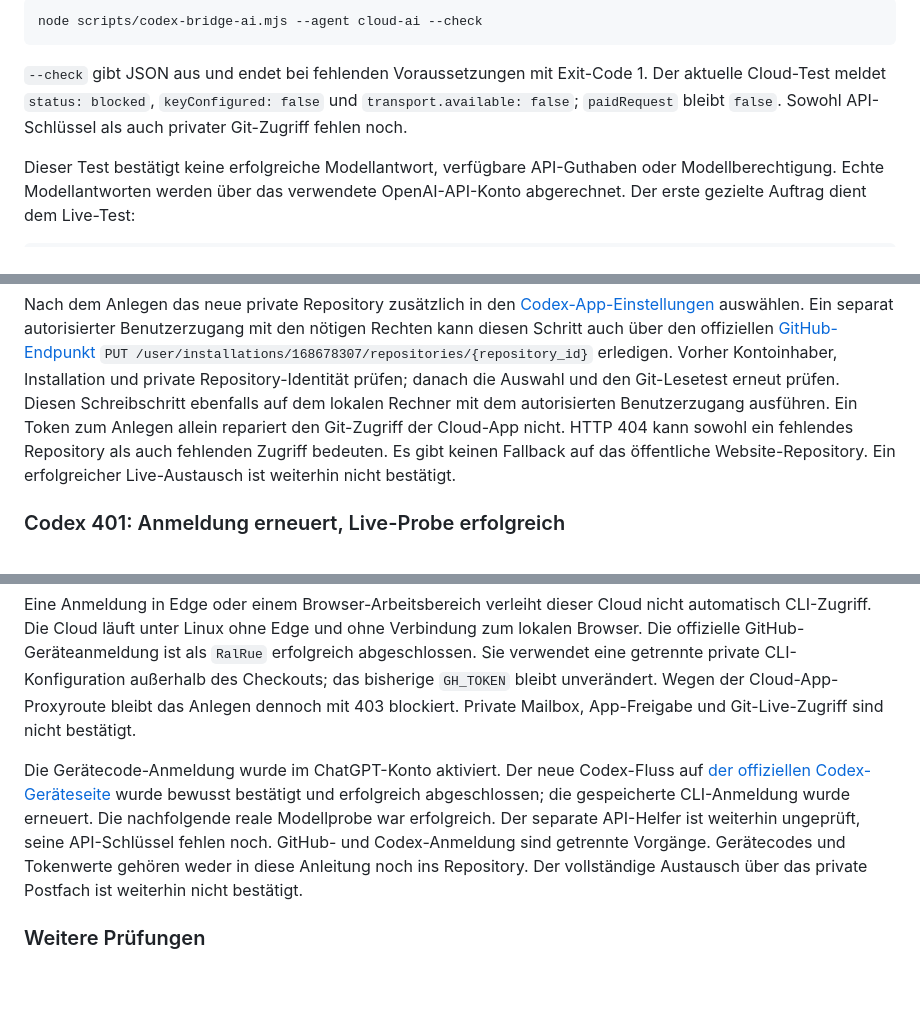
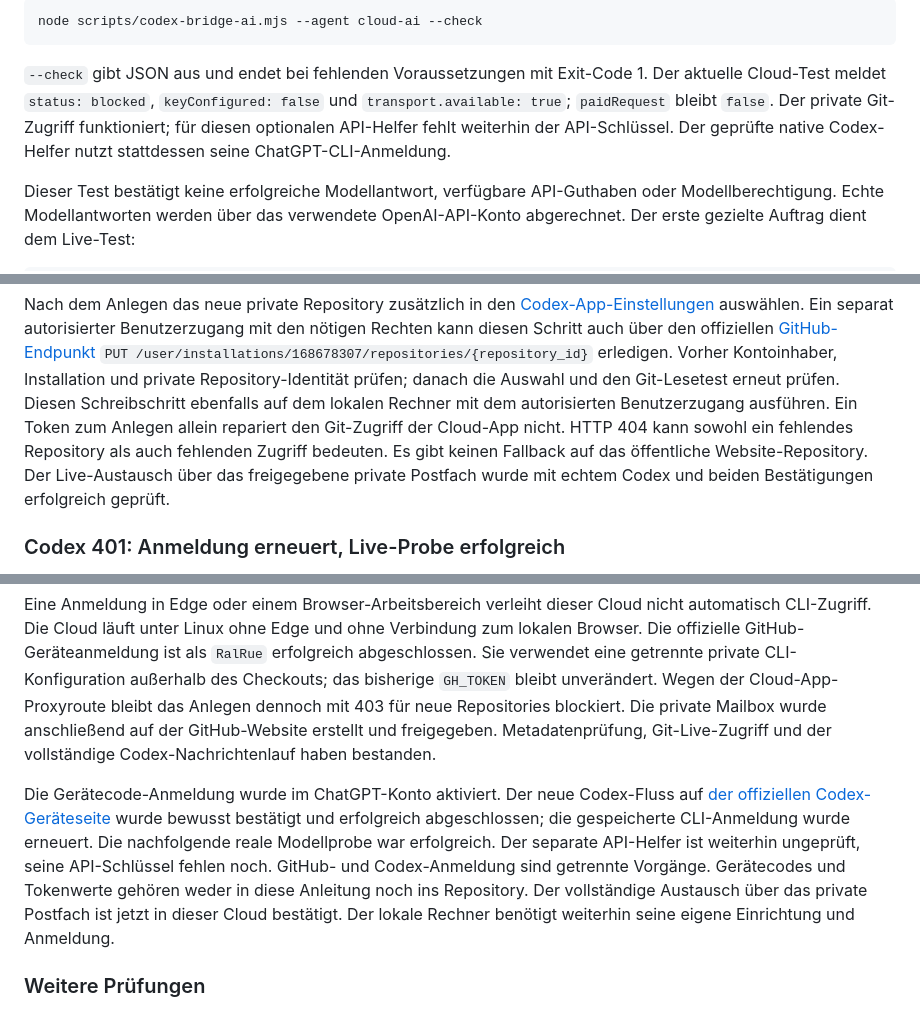
Before and after one commit to RalRue/VIVEDEUTSCHMX, a Markdown page: CODEX_BRIDGE.md, 3 parts joined by grey strips. Rendered like a GitHub page; blank space fills up the shorter version.

```diff
--- a/CODEX_BRIDGE.md
+++ b/CODEX_BRIDGE.md
@@ -404,8 +413,9 @@ node scripts/codex-bridge-ai.mjs --agent cloud-ai --check
 
 `--check` gibt JSON aus und endet bei fehlenden Voraussetzungen mit Exit-Code 1.
 Der aktuelle Cloud-Test meldet `status: blocked`, `keyConfigured: false` und
-`transport.available: false`; `paidRequest` bleibt `false`. Sowohl API-Schlüssel
-als auch privater Git-Zugriff fehlen noch.
+`transport.available: true`; `paidRequest` bleibt `false`. Der private Git-Zugriff
+funktioniert; für diesen optionalen API-Helfer fehlt weiterhin der API-Schlüssel.
+Der geprüfte native Codex-Helfer nutzt stattdessen seine ChatGPT-CLI-Anmeldung.
 
 Dieser Test bestätigt keine erfolgreiche Modellantwort, verfügbare API-Guthaben
 oder Modellberechtigung. Echte Modellantworten werden über das verwendete
@@ -544,8 +555,8 @@ die Auswahl und den Git-Lesetest erneut prüfen. Diesen Schreibschritt ebenfalls
 dem lokalen Rechner mit dem autorisierten Benutzerzugang ausführen. Ein Token zum Anlegen allein
 repariert den Git-Zugriff der Cloud-App nicht. HTTP 404 kann sowohl ein fehlendes
 Repository als auch fehlenden Zugriff bedeuten. Es gibt keinen Fallback auf das
-öffentliche Website-Repository. Ein erfolgreicher Live-Austausch ist weiterhin
-nicht bestätigt.
+öffentliche Website-Repository. Der Live-Austausch über das freigegebene private
+Postfach wurde mit echtem Codex und beiden Bestätigungen erfolgreich geprüft.
 
 ### Codex 401: Anmeldung erneuert, Live-Probe erfolgreich
 
@@ -585,7 +596,9 @@ Verbindung zum lokalen Browser. Die offizielle GitHub-Geräteanmeldung ist als
 `RalRue` erfolgreich abgeschlossen. Sie verwendet eine getrennte private
 CLI-Konfiguration außerhalb des Checkouts; das bisherige `GH_TOKEN` bleibt
 unverändert. Wegen der Cloud-App-Proxyroute bleibt das Anlegen dennoch mit 403
-blockiert. Private Mailbox, App-Freigabe und Git-Live-Zugriff sind nicht bestätigt.
+für neue Repositories blockiert. Die private Mailbox wurde anschließend auf der
+GitHub-Website erstellt und freigegeben. Metadatenprüfung, Git-Live-Zugriff und
+der vollständige Codex-Nachrichtenlauf haben bestanden.
 
 Die Gerätecode-Anmeldung wurde im ChatGPT-Konto aktiviert. Der neue Codex-Fluss
 auf [der offiziellen Codex-Geräteseite](https://auth.openai.com/codex/device) wurde
@@ -594,7 +607,8 @@ wurde erneuert. Die nachfolgende reale Modellprobe war erfolgreich. Der separate
 API-Helfer ist weiterhin ungeprüft, seine API-Schlüssel fehlen noch.
 GitHub- und Codex-Anmeldung sind getrennte Vorgänge. Gerätecodes und Tokenwerte
 gehören weder in diese Anleitung noch ins Repository. Der vollständige Austausch
-über das private Postfach ist weiterhin nicht bestätigt.
+über das private Postfach ist jetzt in dieser Cloud bestätigt. Der lokale
+Rechner benötigt weiterhin seine eigene Einrichtung und Anmeldung.
 
 ### Weitere Prüfungen
 
```
Also changed, not shown: other parts of CODEX_BRIDGE.md (+28 -18 lines).
